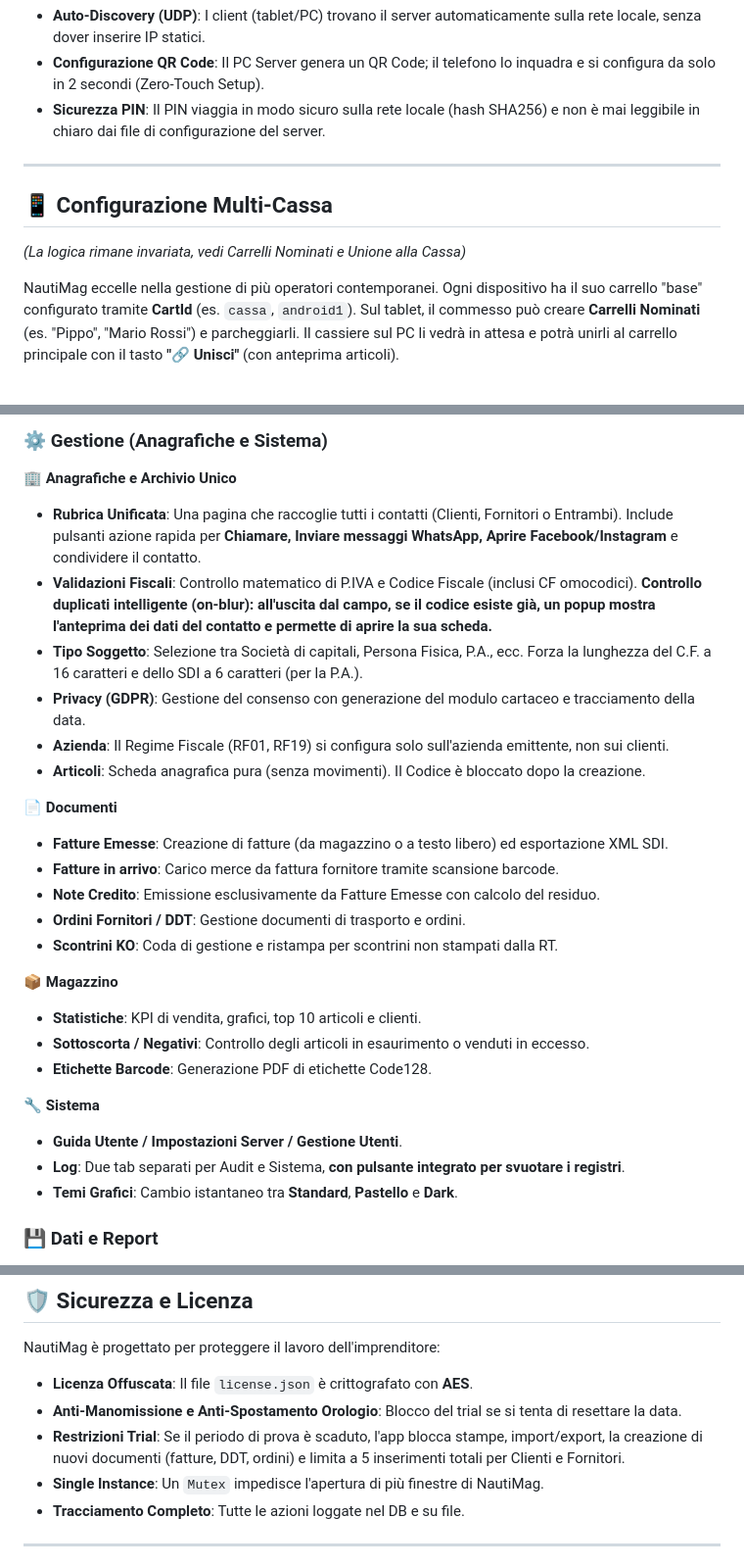
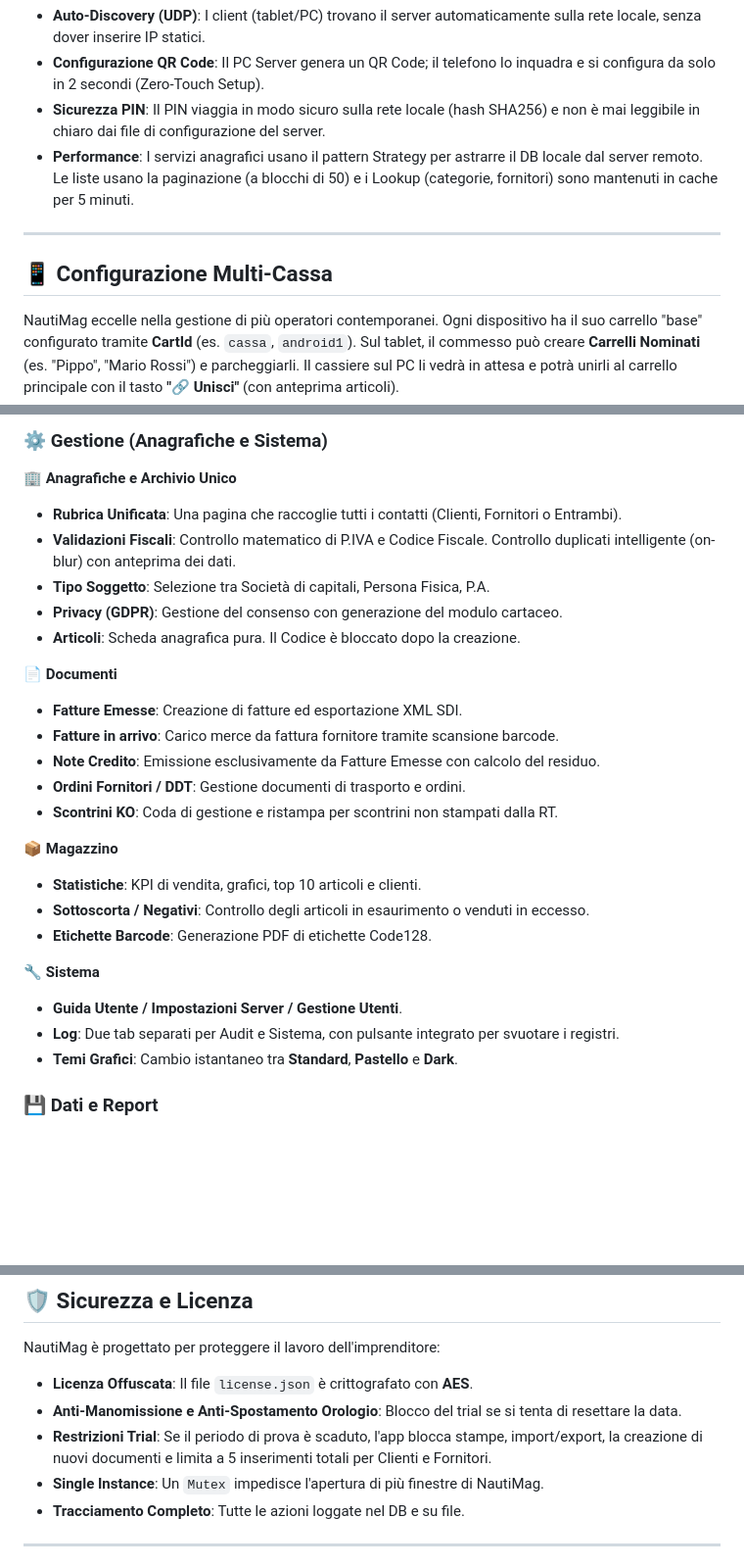
Before and after one commit to maxsassano/NautiMag, a Markdown page: README.md, 3 parts joined by grey strips. Shown at 98% size. Rendered like a GitHub page; blank space fills up the shorter version.

Commit message:
Refactor README for clarity and conciseness
Consolidated and clarified sections on unified address book, fiscal validations, subject types, GDPR privacy management, and trial restrictions.

```diff
--- a/README.md
+++ b/README.md
@@ -53,12 +53,11 @@ NautiMag è progettato per adattarsi a qualsiasi tipo di negozio, sia esso un pi
 - **Auto-Discovery (UDP)**: I client (tablet/PC) trovano il server automaticamente sulla rete locale, senza dover inserire IP statici.
 - **Configurazione QR Code**: Il PC Server genera un QR Code; il telefono lo inquadra e si configura da solo in 2 secondi (Zero-Touch Setup).
 - **Sicurezza PIN**: Il PIN viaggia in modo sicuro sulla rete locale (hash SHA256) e non è mai leggibile in chiaro dai file di configurazione del server.
+- **Performance**: I servizi anagrafici usano il pattern Strategy per astrarre il DB locale dal server remoto. Le liste usano la paginazione (a blocchi di 50) e i Lookup (categorie, fornitori) sono mantenuti in cache per 5 minuti.
 
 ---
 
 ## 📱 Configurazione Multi-Cassa
-
-*(La logica rimane invariata, vedi Carrelli Nominati e Unione alla Cassa)*
 
 NautiMag eccelle nella gestione di più operatori contemporanei. Ogni dispositivo ha il suo carrello "base" configurato tramite **CartId** (es. `cassa`, `android1`). Sul tablet, il commesso può creare **Carrelli Nominati** (es. "Pippo", "Mario Rossi") e parcheggiarli. Il cassiere sul PC li vedrà in attesa e potrà unirli al carrello principale con il tasto **"🔗 Unisci"** (con anteprima articoli).
 
@@ -81,15 +80,14 @@ Tutte le funzioni a portata di tap, con card colorate e responsive:
 ### ⚙️ Gestione (Anagrafiche e Sistema)
 
 **🏢 Anagrafiche e Archivio Unico**
-- **Rubrica Unificata**: Una pagina che raccoglie tutti i contatti (Clienti, Fornitori o Entrambi). Include pulsanti azione rapida per **Chiamare, Inviare messaggi WhatsApp, Aprire Facebook/Instagram** e condividere il contatto.
-- **Validazioni Fiscali**: Controllo matematico di P.IVA e Codice Fiscale (inclusi CF omocodici). **Controllo duplicati intelligente (on-blur): all'uscita dal campo, se il codice esiste già, un popup mostra l'anteprima dei dati del contatto e permette di aprire la sua scheda.**
-- **Tipo Soggetto**: Selezione tra Società di capitali, Persona Fisica, P.A., ecc. Forza la lunghezza del C.F. a 16 caratteri e dello SDI a 6 caratteri (per la P.A.).
-- **Privacy (GDPR)**: Gestione del consenso con generazione del modulo cartaceo e tracciamento della data.
-- **Azienda**: Il Regime Fiscale (RF01, RF19) si configura solo sull'azienda emittente, non sui clienti.
-- **Articoli**: Scheda anagrafica pura (senza movimenti). Il Codice è bloccato dopo la creazione.
+- **Rubrica Unificata**: Una pagina che raccoglie tutti i contatti (Clienti, Fornitori o Entrambi).
+- **Validazioni Fiscali**: Controllo matematico di P.IVA e Codice Fiscale. Controllo duplicati intelligente (on-blur) con anteprima dei dati.
+- **Tipo Soggetto**: Selezione tra Società di capitali, Persona Fisica, P.A.
+- **Privacy (GDPR)**: Gestione del consenso con generazione del modulo cartaceo.
+- **Articoli**: Scheda anagrafica pura. Il Codice è bloccato dopo la creazione.
 
 **📄 Documenti**
-- **Fatture Emesse**: Creazione di fatture (da magazzino o a testo libero) ed esportazione XML SDI.
+- **Fatture Emesse**: Creazione di fatture ed esportazione XML SDI.
 - **Fatture in arrivo**: Carico merce da fattura fornitore tramite scansione barcode.
 - **Note Credito**: Emissione esclusivamente da Fatture Emesse con calcolo del residuo.
 - **Ordini Fornitori / DDT**: Gestione documenti di trasporto e ordini.
@@ -102,7 +100,7 @@ Tutte le funzioni a portata di tap, con card colorate e responsive:
 
 **🔧 Sistema**
 - **Guida Utente / Impostazioni Server / Gestione Utenti**.
-- **Log**: Due tab separati per Audit e Sistema, **con pulsante integrato per svuotare i registri**.
+- **Log**: Due tab separati per Audit e Sistema, con pulsante integrato per svuotare i registri.
 - **Temi Grafici**: Cambio istantaneo tra **Standard**, **Pastello** e **Dark**.
 
 ### 💾 Dati e Report
@@ -117,7 +115,7 @@ Tutte le funzioni a portata di tap, con card colorate e responsive:
 NautiMag è progettato per proteggere il lavoro dell'imprenditore:
 - **Licenza Offuscata**: Il file `license.json` è crittografato con **AES**.
 - **Anti-Manomissione e Anti-Spostamento Orologio**: Blocco del trial se si tenta di resettare la data.
-- **Restrizioni Trial**: Se il periodo di prova è scaduto, l'app blocca stampe, import/export, la creazione di nuovi documenti (fatture, DDT, ordini) e limita a 5 inserimenti totali per Clienti e Fornitori.
+- **Restrizioni Trial**: Se il periodo di prova è scaduto, l'app blocca stampe, import/export, la creazione di nuovi documenti e limita a 5 inserimenti totali per Clienti e Fornitori.
 - **Single Instance**: Un `Mutex` impedisce l'apertura di più finestre di NautiMag.
 - **Tracciamento Completo**: Tutte le azioni loggate nel DB e su file.
 
```
